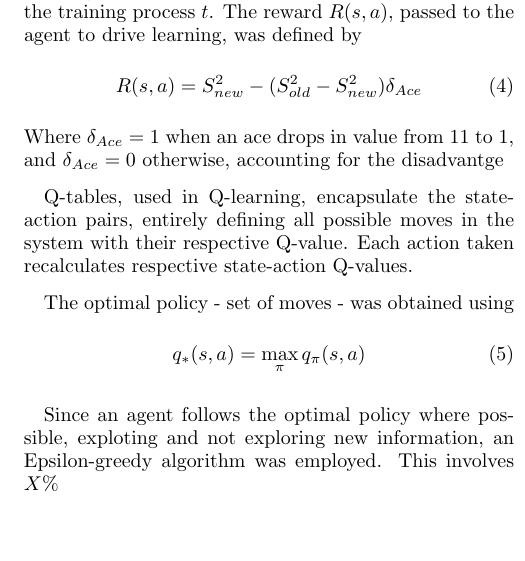
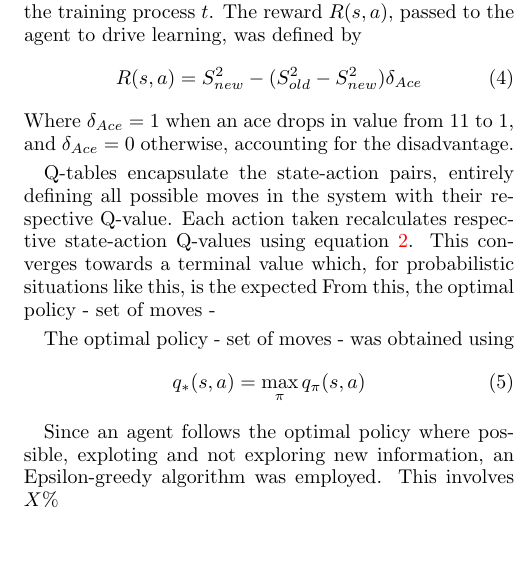
Before and after one commit to michaelgamstonNotts/MLiS_CW2, a LaTeX paper (Report_/main.tex, which reads Report_/sections/methodology.tex): part of one column of page 2 of 2, cut so that both start at the same text. Compiled offline with pdfLaTeX.

Commit message:
definetely changed something

```diff
--- a/Report_/sections/methodology.tex
+++ b/Report_/sections/methodology.tex
@@ -17,10 +17,11 @@ For respective values for the minimum and maximum learning rate, decay rate \(d\
 \begin{equation} \label{reward}
     R(s,a) = S_{new}^2 - (S_{old}^2 - S_{new}^2)\delta_{Ace}
 \end{equation}
-Where \(\delta_{Ace}=1\) when an ace drops in value from 11 to 1, and \(\delta_{Ace}=0\) otherwise, accounting for the disadvantge
+Where \(\delta_{Ace}=1\) when an ace drops in value from 11 to 1, and \(\delta_{Ace}=0\) otherwise, accounting for the disadvantage.
 
 \smallskip
-Q-tables, used in Q-learning, encapsulate the state-action pairs, entirely defining all possible moves in the system with their respective Q-value. Each action taken recalculates respective state-action Q-values.
+Q-tables encapsulate the state-action pairs, entirely defining all possible moves in the system with their respective Q-value. Each action taken recalculates respective state-action Q-values using equation \ref{eq:Bellman}. This converges towards a terminal value which, for probabilistic situations like this, is the expected
+From this, the optimal policy - set of moves -
 
 \smallskip
 The optimal policy - set of moves - was obtained using
```
Also changed, not shown: Code/dealer.py (+1 -1 lines), Report_/aux/main.pdf, Report_/sections/methodology.tex (2 more changed lines).
